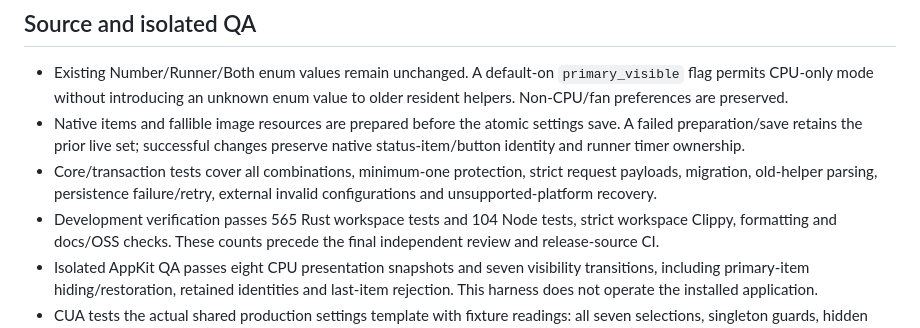
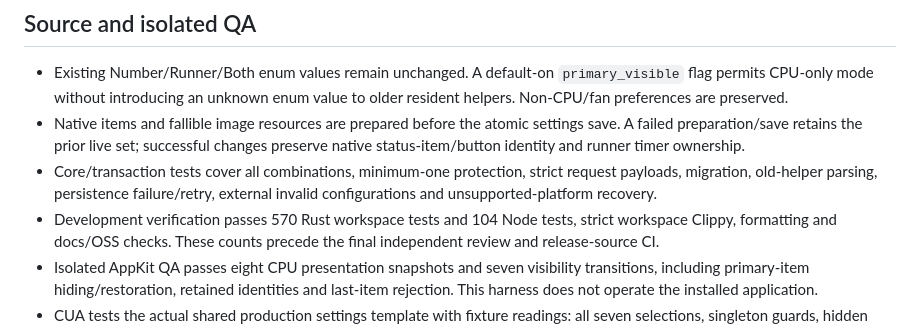
Before and after one commit to uulab-official/peterfan, a Markdown page: docs/MENU_ITEM_VISIBILITY_RELEASE_2026-10-26.md, the part around the change. GitHub-like rendering.

Commit message:
docs: record completed visibility regressions and local verification

```diff
--- a/docs/MENU_ITEM_VISIBILITY_RELEASE_2026-10-26.md
+++ b/docs/MENU_ITEM_VISIBILITY_RELEASE_2026-10-26.md
@@ -23,7 +23,7 @@ and [implementation plan](superpowers/plans/2026-10-26-menu-item-visibility.md).
 - Core/transaction tests cover all combinations, minimum-one protection, strict
   request payloads, migration, old-helper parsing, persistence failure/retry,
   external invalid configurations and unsupported-platform recovery.
-- Development verification passes 565 Rust workspace tests and 104 Node tests,
+- Development verification passes 570 Rust workspace tests and 104 Node tests,
   strict workspace Clippy, formatting and docs/OSS checks. These counts precede
   the final independent review and release-source CI.
 - Isolated AppKit QA passes eight CPU presentation snapshots and seven visibility
```
Also changed, not shown: 2 other files.
